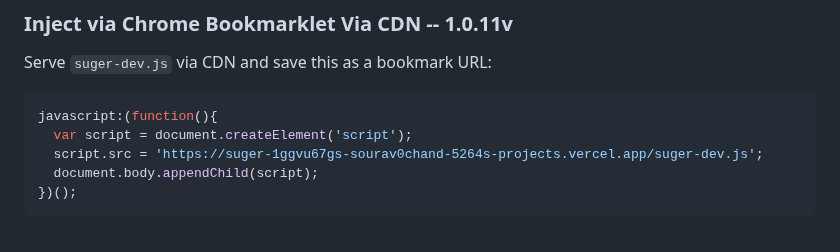
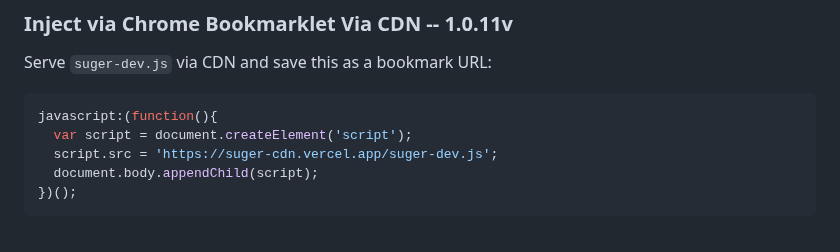
Before and after one commit to Sou6900/suger-devtool, a Markdown page: README.md, the part around one of its changes. Rendered like a GitHub page.

````diff
--- a/README.md
+++ b/README.md
@@ -215,7 +215,7 @@ Serve `suger-dev.js` via CDN and save this as a bookmark URL:
 ```js
 javascript:(function(){
   var script = document.createElement('script');
-  script.src = 'https://suger-1ggvu67gs-sourav0chand-5264s-projects.vercel.app/suger-dev.js';
+  script.src = 'https://suger-cdn.vercel.app/suger-dev.js';
   document.body.appendChild(script);
 })();
 ```
````
Also changed, not shown: other parts of README.md (+1 -1 lines).
